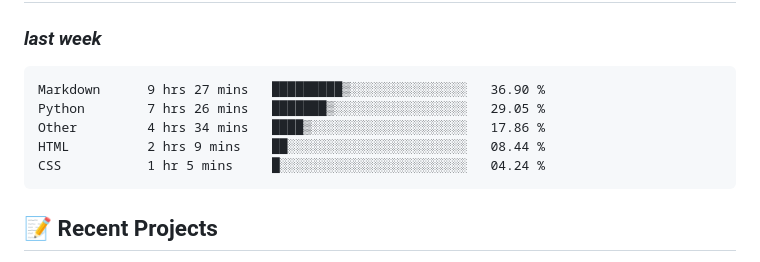
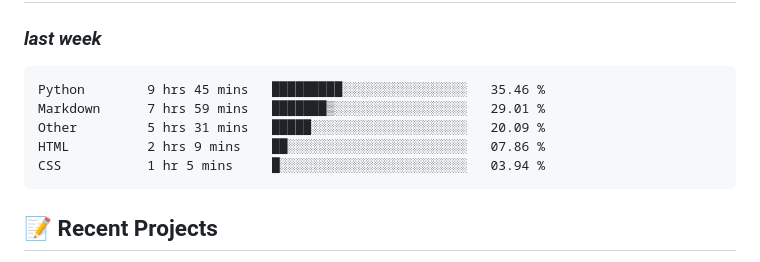
Before and after one commit to alie8096/alie8096, a Markdown page: README.md, the part around the change. GitHub-like rendering.

Commit message:
Updated waka-readme graph with new metrics

````diff
--- a/README.md
+++ b/README.md
@@ -43,11 +43,11 @@ Welcome to my GitHub profile! I'm passionate about coding and enjoy working with
 <!--START_SECTION:waka-->
 
 ```txt
-Markdown      9 hrs 27 mins   █████████▒░░░░░░░░░░░░░░░   36.90 %
-Python        7 hrs 26 mins   ███████▒░░░░░░░░░░░░░░░░░   29.05 %
-Other         4 hrs 34 mins   ████▒░░░░░░░░░░░░░░░░░░░░   17.86 %
-HTML          2 hrs 9 mins    ██░░░░░░░░░░░░░░░░░░░░░░░   08.44 %
-CSS           1 hr 5 mins     █░░░░░░░░░░░░░░░░░░░░░░░░   04.24 %
+Python        9 hrs 45 mins   █████████░░░░░░░░░░░░░░░░   35.46 %
+Markdown      7 hrs 59 mins   ███████▒░░░░░░░░░░░░░░░░░   29.01 %
+Other         5 hrs 31 mins   █████░░░░░░░░░░░░░░░░░░░░   20.09 %
+HTML          2 hrs 9 mins    ██░░░░░░░░░░░░░░░░░░░░░░░   07.86 %
+CSS           1 hr 5 mins     █░░░░░░░░░░░░░░░░░░░░░░░░   03.94 %
 ```
 
 <!--END_SECTION:waka-->
````
